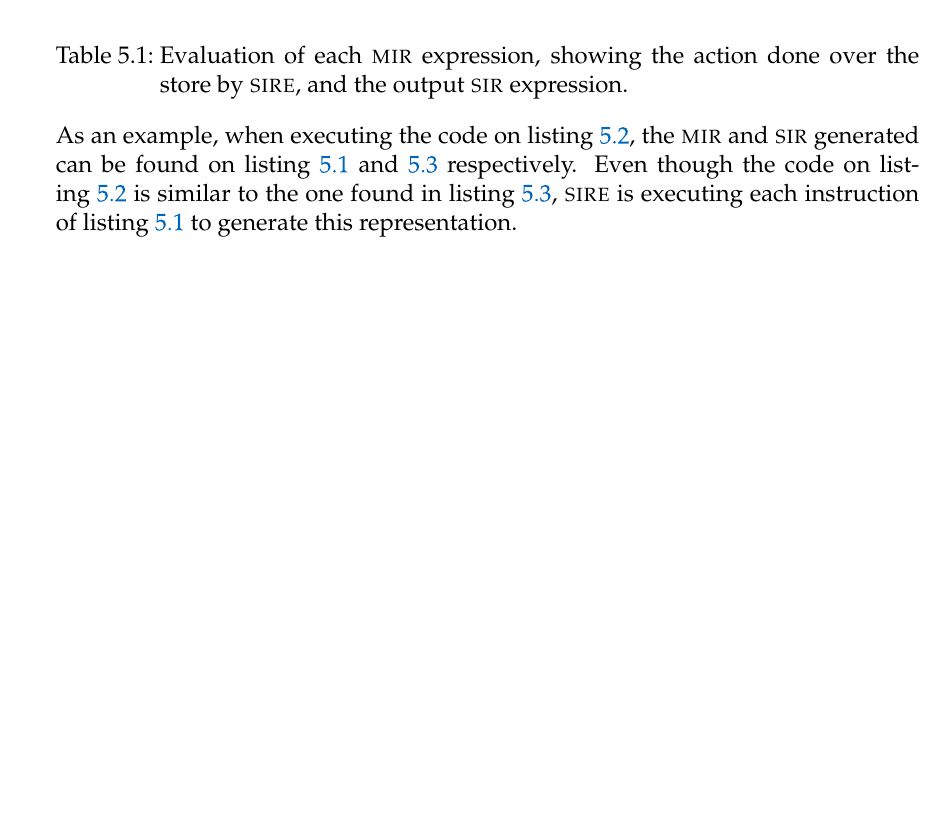
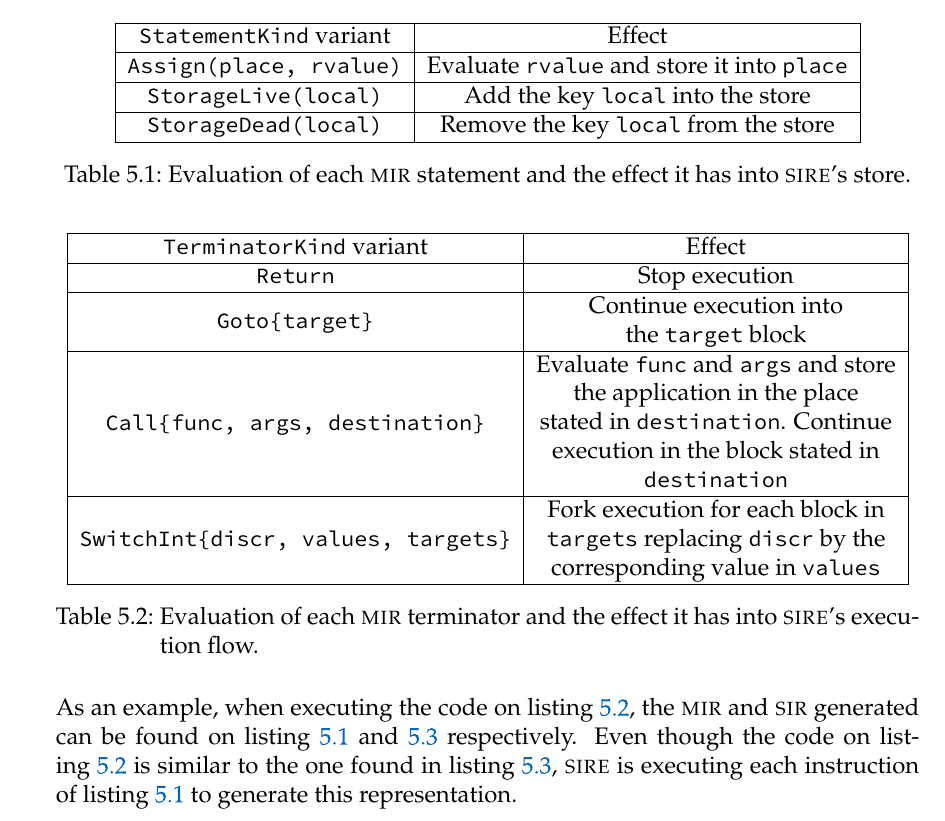
Before and after one commit to FLAGlab/bounded-const-generics-rust, a LaTeX thesis (main.tex, which reads chapters/solution.tex): part of page 41 of 50 before the commit and part of page 41 of 52 after it, cut at the place of the change, the shorter picture padded with empty space. Compiled offline with pdfLaTeX; a LaTeX package or settings file that is missing is left out.

Commit message:
Add table for mir statements and terminators

```diff
--- a/chapters/solution.tex
+++ b/chapters/solution.tex
@@ -85,12 +85,39 @@ on \fref{tab:sire_table}.
 
 \begin{table}[h]
     \centering
-    \begin{tabular}{ | c | c | c | }
+    \begin{tabular}{ | c | c | }
+        \hline
+        \inrust{StatementKind} variant & Effect \\
+        \hline
+        \inrust{Assign(place, rvalue)} & Evaluate \inrust{rvalue} and store it into \inrust{place} \\
+        \hline
+        \inrust{StorageLive(local)} & Add the key \inrust{local} into the store \\
+        \hline
+        \inrust{StorageDead(local)} & Remove the key \inrust{local} from the store \\
+        \hline
     \end{tabular}
-    \caption{Evaluation of each \textsc{mir} expression, showing the action
-    done over the store by \textsc{sire}, and the output \textsc{sir}
-    expression. }
-  \label{tab:sire_table}
+    \caption{Evaluation of each \textsc{mir} statement and the effect it has into \textsc{sire}'s store.}
+  \label{tab:sire_statements}
+\end{table}
+
+\begin{table}[h]
+    \centering
+    \begin{tabular}{ | c | c | }
+        \hline
+        \inrust{TerminatorKind} variant & Effect \\
+        \hline
+        \inrust{Return} & Stop execution \\
+        \hline
+        \inrust{Goto{target}} & \makecell{Continue execution into \\ the \inrust{target} block} \\
+        \hline
+    \inrust{Call{func, args, destination}} & \makecell{Evaluate \inrust{func} and \inrust{args} and store\\ the application in the place\\ stated in \inrust{destination}. Continue\\ execution in the block stated in\\ \inrust{destination}} \\
+
+        \hline
+        \inrust{SwitchInt{discr, values, targets}} & \makecell{Fork execution for each block in\\ \inrust{targets} replacing \inrust{discr} by the\\ corresponding value in \inrust{values}} \\
+        \hline
+    \end{tabular}
+    \caption{Evaluation of each \textsc{mir} terminator and the effect it has into \textsc{sire}'s execution flow.}
+  \label{tab:sire_terminator}
 \end{table}
 
 
```
